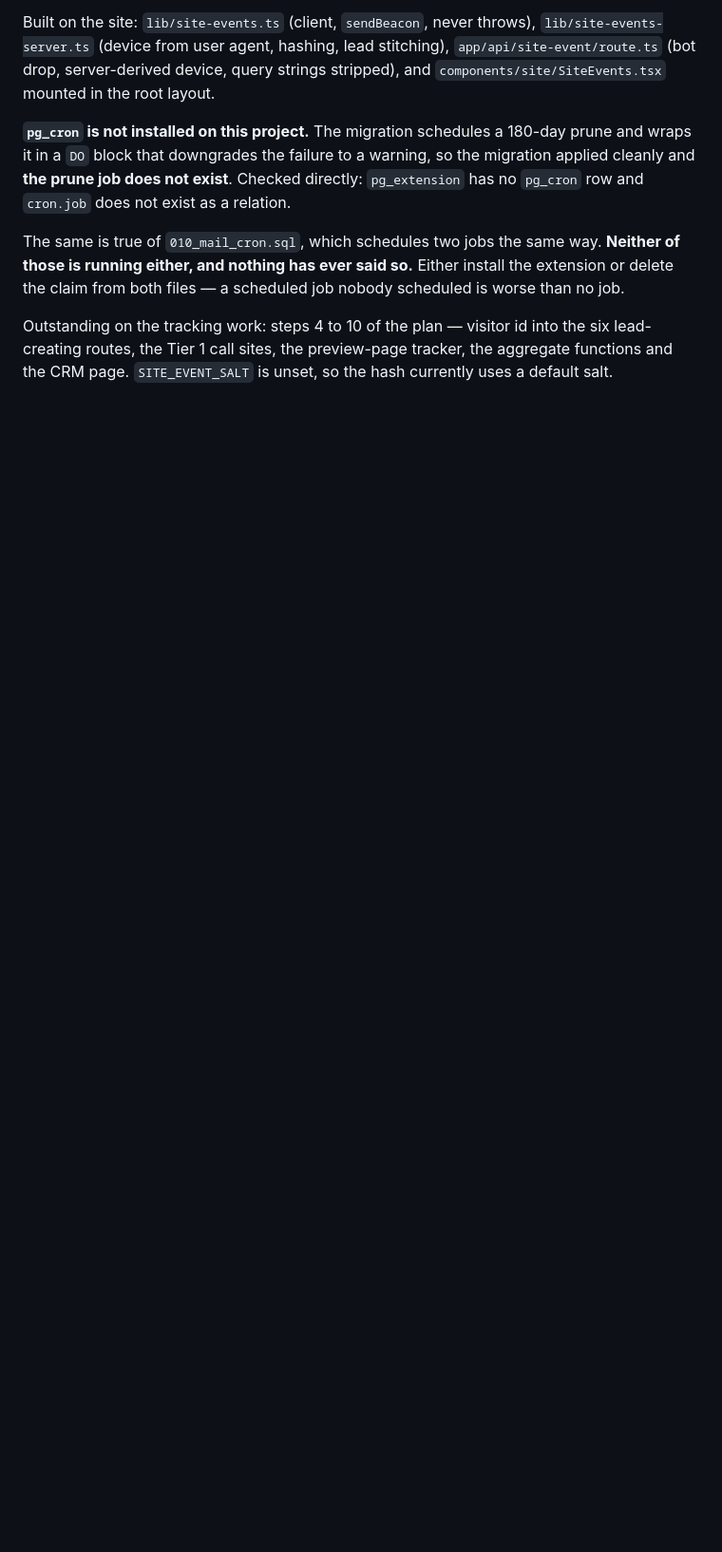
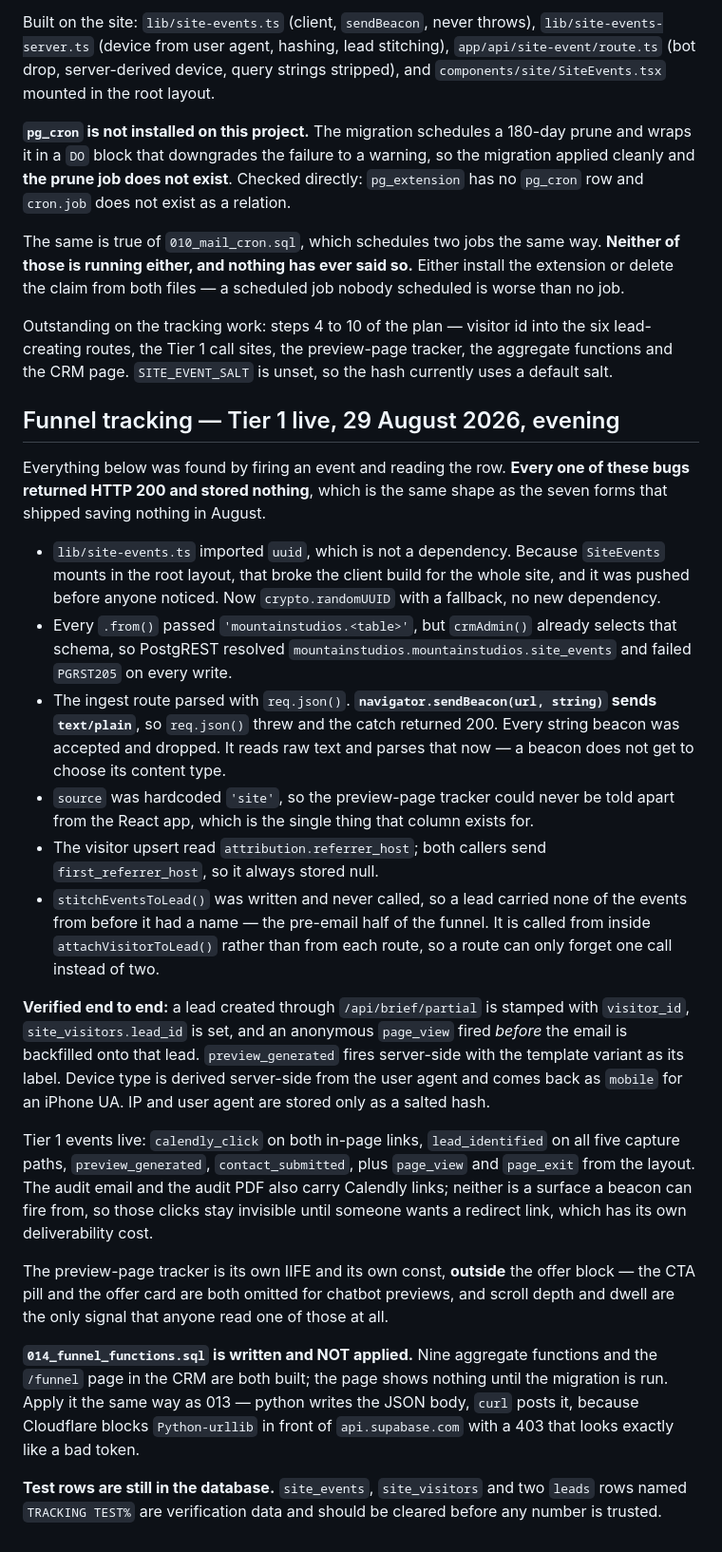
Before and after one commit to hugo-drummond/mountain-studios, a Markdown page: STATUS.md, the part around the change. Shown at 95% size. GitHub-like rendering; blank space fills up the shorter version.

Commit message:
STATUS: Tier 1 tracking live, six silent-200 bugs, 014 unapplied
Co-Authored-By: Claude Opus 5 <noreply@anthropic.com>

```diff
--- a/STATUS.md
+++ b/STATUS.md
@@ -1495,3 +1495,60 @@ Outstanding on the tracking work: steps 4 to 10 of the plan — visitor id into
 lead-creating routes, the Tier 1 call sites, the preview-page tracker, the aggregate
 functions and the CRM page. `SITE_EVENT_SALT` is unset, so the hash currently uses a default
 salt.
+
+## Funnel tracking — Tier 1 live, 29 August 2026, evening
+
+Everything below was found by firing an event and reading the row. **Every one of
+these bugs returned HTTP 200 and stored nothing**, which is the same shape as the
+seven forms that shipped saving nothing in August.
+
+- `lib/site-events.ts` imported `uuid`, which is not a dependency. Because
+  `SiteEvents` mounts in the root layout, that broke the client build for the whole
+  site, and it was pushed before anyone noticed. Now `crypto.randomUUID` with a
+  fallback, no new dependency.
+- Every `.from()` passed `'mountainstudios.<table>'`, but `crmAdmin()` already selects
+  that schema, so PostgREST resolved `mountainstudios.mountainstudios.site_events` and
+  failed `PGRST205` on every write.
+- The ingest route parsed with `req.json()`. **`navigator.sendBeacon(url, string)`
+  sends `text/plain`**, so `req.json()` threw and the catch returned 200. Every string
+  beacon was accepted and dropped. It reads raw text and parses that now — a beacon
+  does not get to choose its content type.
+- `source` was hardcoded `'site'`, so the preview-page tracker could never be told
+  apart from the React app, which is the single thing that column exists for.
+- The visitor upsert read `attribution.referrer_host`; both callers send
+  `first_referrer_host`, so it always stored null.
+- `stitchEventsToLead()` was written and never called, so a lead carried none of the
+  events from before it had a name — the pre-email half of the funnel. It is called
+  from inside `attachVisitorToLead()` rather than from each route, so a route can only
+  forget one call instead of two.
+
+**Verified end to end:** a lead created through `/api/brief/partial` is stamped with
+`visitor_id`, `site_visitors.lead_id` is set, and an anonymous `page_view` fired
+*before* the email is backfilled onto that lead. `preview_generated` fires server-side
+with the template variant as its label. Device type is derived server-side from the
+user agent and comes back as `mobile` for an iPhone UA. IP and user agent are stored
+only as a salted hash.
+
+Tier 1 events live: `calendly_click` on both in-page links, `lead_identified` on all
+five capture paths, `preview_generated`, `contact_submitted`, plus `page_view` and
+`page_exit` from the layout. The audit email and the audit PDF also carry Calendly
+links; neither is a surface a beacon can fire from, so those clicks stay invisible
+until someone wants a redirect link, which has its own deliverability cost.
+
+The preview-page tracker is its own IIFE and its own const, **outside** the offer
+block — the CTA pill and the offer card are both omitted for chatbot previews, and
+scroll depth and dwell are the only signal that anyone read one of those at all.
+
+<callout>
+
+**`014_funnel_functions.sql` is written and NOT applied.** Nine aggregate functions
+and the `/funnel` page in the CRM are both built; the page shows nothing until the
+migration is run. Apply it the same way as 013 — python writes the JSON body, `curl`
+posts it, because Cloudflare blocks `Python-urllib` in front of `api.supabase.com`
+with a 403 that looks exactly like a bad token.
+
+**Test rows are still in the database.** `site_events`, `site_visitors` and two
+`leads` rows named `TRACKING TEST%` are verification data and should be cleared before
+any number is trusted.
+
+</callout>
```
